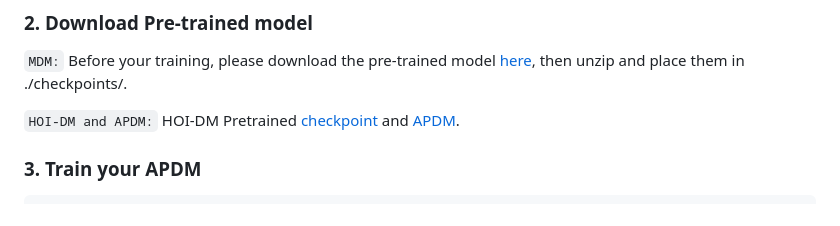
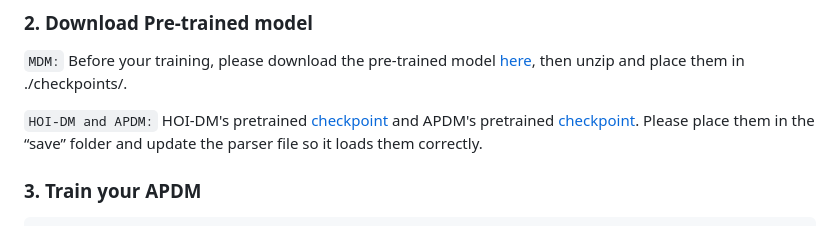
Before and after one commit to neu-vi/HOI-Diff, a Markdown page: README.md, the part around the change. GitHub-like rendering; folded sections open.

````diff
--- a/README.md
+++ b/README.md
@@ -100,8 +100,7 @@ Pleas follow [this](https://github.com/erikwijmans/Pointnet2_PyTorch) to install
 `MDM:` Before your training, please download the pre-trained model [here](https://drive.google.com/file/d/1PE0PK8e5a5j-7-Xhs5YET5U5pGh0c821/view?pli=1), then unzip and place them in ./checkpoints/.
 
 `HOI-DM and APDM:`
-HOI-DM Pretrained [checkpoint](https://drive.google.com/file/d/1wos_dDo5Y8Ex3T4r2lME0yOxCI_MTu2f/view?usp=sharing) and [APDM](https://drive.google.com/file/d/1wos_dDo5Y8Ex3T4r2lME0yOxCI_MTu2f/view?usp=sharing).
-
+HOI-DM's pretrained [checkpoint](https://drive.google.com/file/d/1wos_dDo5Y8Ex3T4r2lME0yOxCI_MTu2f/view?usp=sharing) and APDM's pretrained [checkpoint](https://drive.google.com/file/d/1wos_dDo5Y8Ex3T4r2lME0yOxCI_MTu2f/view?usp=sharing). Please place them in the “save” folder and update the parser file so it loads them correctly.
 ### 3. Train your APDM
 ```
 python -m train.train_affordance --save_dir ./save/afford_pred --dataset behave --save_interval 1000 --num_steps 20000 --batch_size 32 --diffusion_steps 500
````
